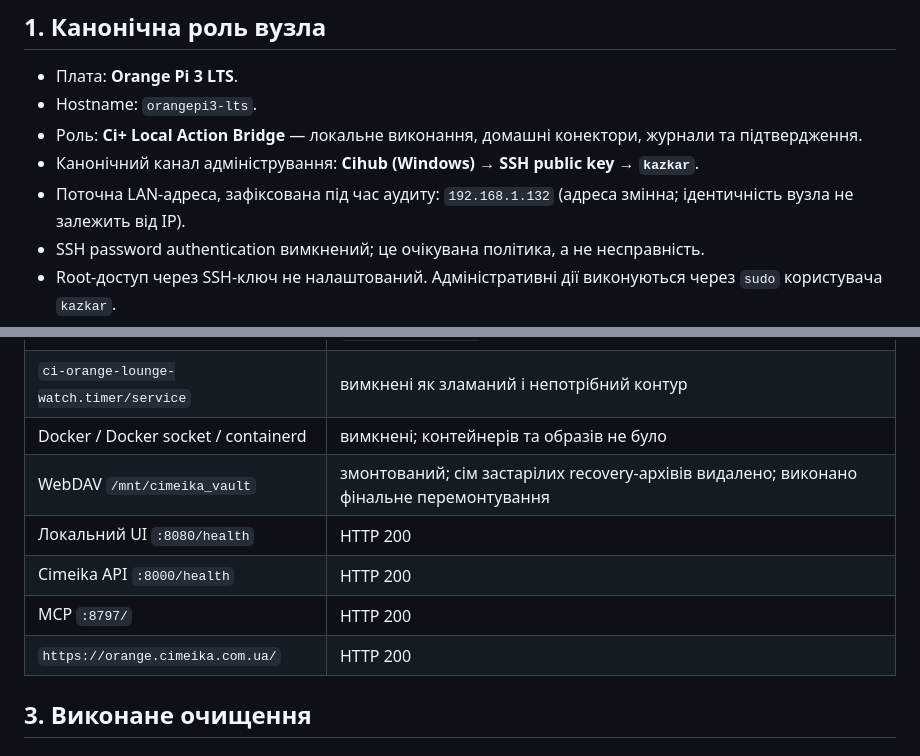
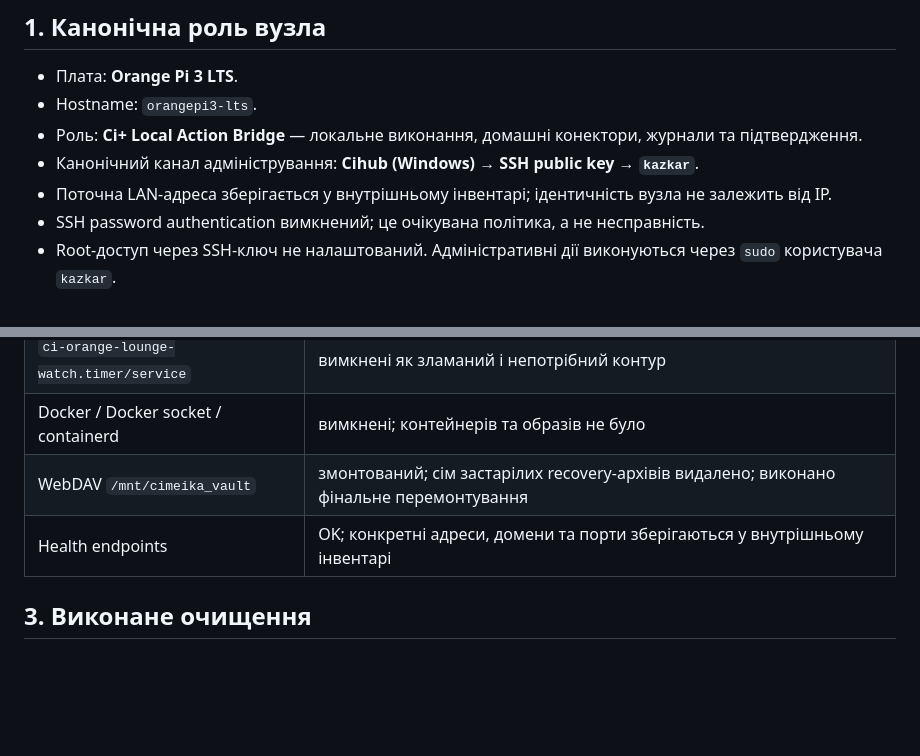
Before and after one commit to Ihorog/Ci-Contact-Kernel, a Markdown page: docs/ci/CI_ORANGE_OPERATIONAL_BASELINE.md, 2 parts joined by grey strips. Drawn GitHub-style; blank space fills up the shorter version.

Commit message:
docs(security): redact Orange Pi network topology from public baseline

```diff
--- a/docs/ci/CI_ORANGE_OPERATIONAL_BASELINE.md
+++ b/docs/ci/CI_ORANGE_OPERATIONAL_BASELINE.md
@@ -11,7 +11,7 @@
 - Hostname: `orangepi3-lts`.
 - Роль: **Ci+ Local Action Bridge** — локальне виконання, домашні конектори, журнали та підтвердження.
 - Канонічний канал адміністрування: **Cihub (Windows) → SSH public key → `kazkar`**.
-- Поточна LAN-адреса, зафіксована під час аудиту: `192.168.1.132` (адреса змінна; ідентичність вузла не залежить від IP).
+- Поточна LAN-адреса зберігається у внутрішньому інвентарі; ідентичність вузла не залежить від IP.
 - SSH password authentication вимкнений; це очікувана політика, а не несправність.
 - Root-доступ через SSH-ключ не налаштований. Адміністративні дії виконуються через `sudo` користувача `kazkar`.
 - Пароль адміністратора не зберігається в GitHub, коді, журналах або документації. Після випадкового розкриття 2026-09-01 пароль було змінено.
@@ -28,10 +28,7 @@
 | `ci-orange-lounge-watch.timer/service` | вимкнені як зламаний і непотрібний контур |
 | Docker / Docker socket / containerd | вимкнені; контейнерів та образів не було |
 | WebDAV `/mnt/cimeika_vault` | змонтований; сім застарілих recovery-архівів видалено; виконано фінальне перемонтування |
-| Локальний UI `:8080/health` | HTTP 200 |
-| Cimeika API `:8000/health` | HTTP 200 |
-| MCP `:8797/` | HTTP 200 |
-| `https://orange.cimeika.com.ua/` | HTTP 200 |
+| Health endpoints | OK; конкретні адреси, домени та порти зберігаються у внутрішньому інвентарі |
 
 ## 3. Виконане очищення
 
```
